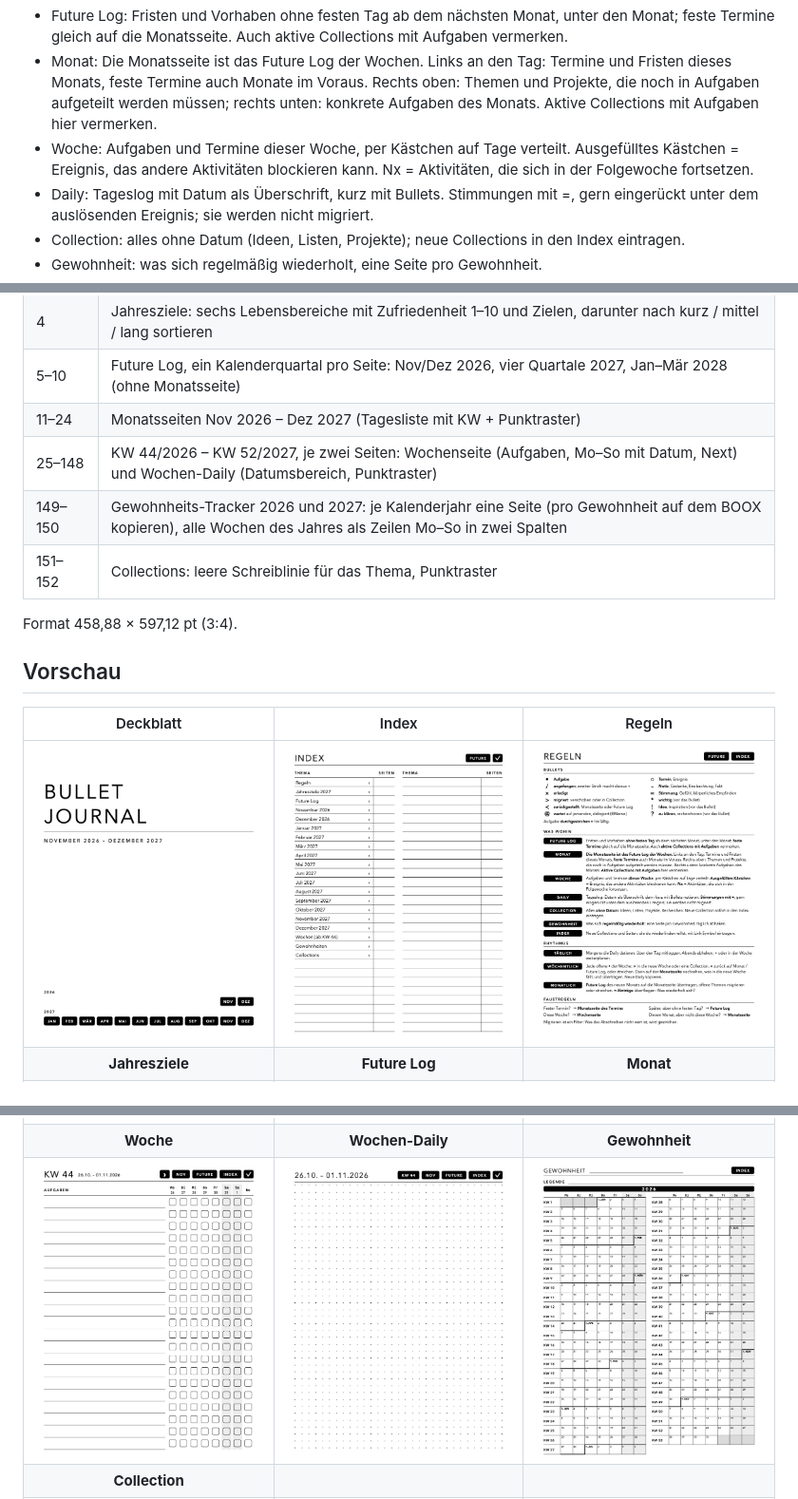
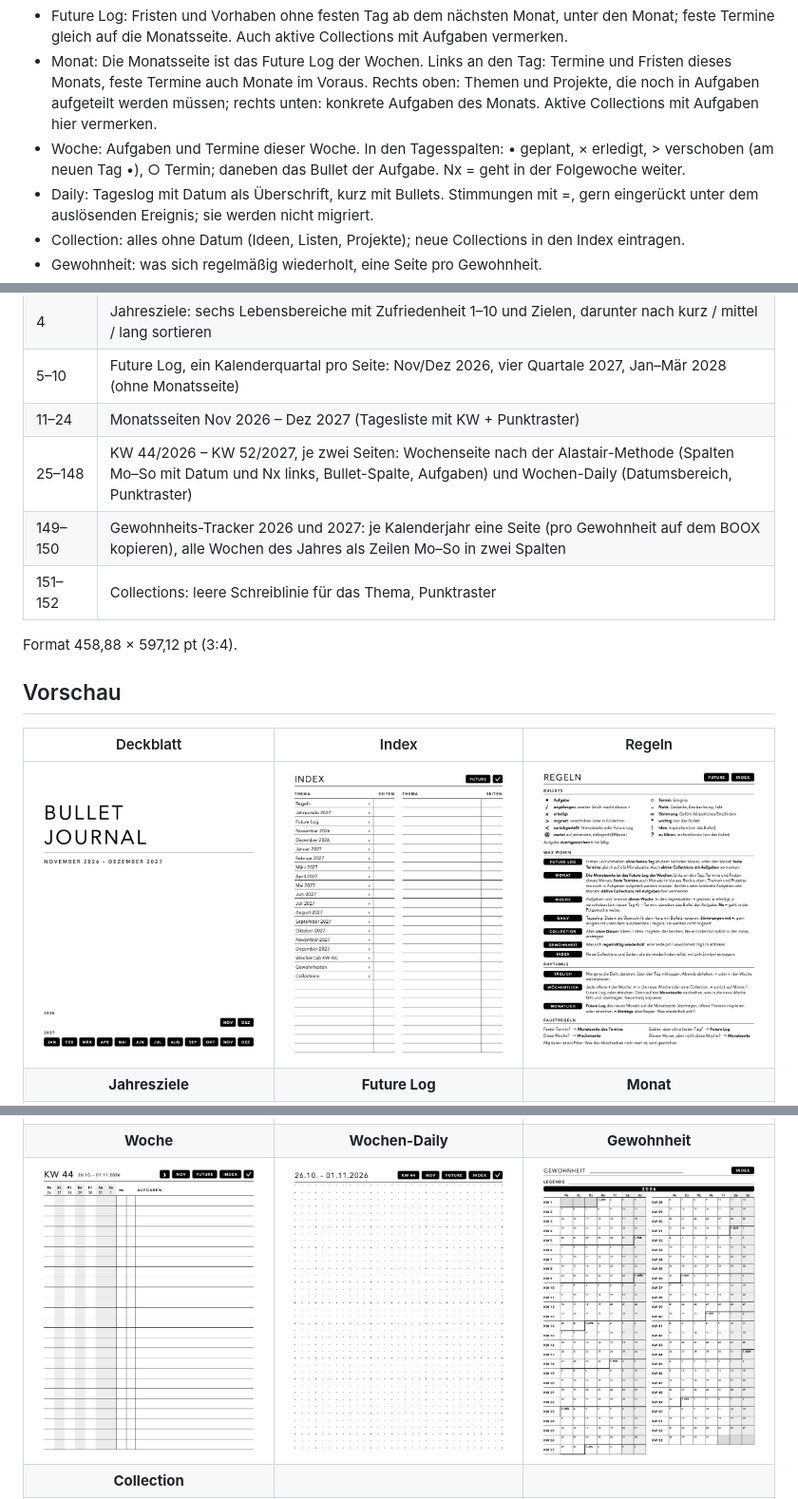
Before and after one commit to dok529/booxbulletjournal, a Markdown page: README.md, 3 parts joined by grey strips. Shown at 95% size. Drawn GitHub-style; pictures changed too: previews/regeln.png, previews/woche.png.

Commit message:
Wochenseite nach der Alastair-Methode: Tagesspalten links ohne Kästchen, Bullet-Spalte, Regeltext angepasst
Co-Authored-By: Claude Opus 5.5 <noreply@anthropic.com>

```diff
--- a/README.md
+++ b/README.md
@@ -37,7 +37,7 @@ Eine durchgestrichene Aufgabe ist hinfällig.
 
 - Future Log: Fristen und Vorhaben ohne festen Tag ab dem nächsten Monat, unter den Monat; feste Termine gleich auf die Monatsseite. Auch aktive Collections mit Aufgaben vermerken.
 - Monat: Die Monatsseite ist das Future Log der Wochen. Links an den Tag: Termine und Fristen dieses Monats, feste Termine auch Monate im Voraus. Rechts oben: Themen und Projekte, die noch in Aufgaben aufgeteilt werden müssen; rechts unten: konkrete Aufgaben des Monats. Aktive Collections mit Aufgaben hier vermerken.
-- Woche: Aufgaben und Termine dieser Woche, per Kästchen auf Tage verteilt. Ausgefülltes Kästchen = Ereignis, das andere Aktivitäten blockieren kann. Nx = Aktivitäten, die sich in der Folgewoche fortsetzen.
+- Woche: Aufgaben und Termine dieser Woche. In den Tagesspalten: • geplant, × erledigt, > verschoben (am neuen Tag •), ○ Termin; daneben das Bullet der Aufgabe. Nx = geht in der Folgewoche weiter.
 - Daily: Tageslog mit Datum als Überschrift, kurz mit Bullets. Stimmungen mit =, gern eingerückt unter dem auslösenden Ereignis; sie werden nicht migriert.
 - Collection: alles ohne Datum (Ideen, Listen, Projekte); neue Collections in den Index eintragen.
 - Gewohnheit: was sich regelmäßig wiederholt, eine Seite pro Gewohnheit.
@@ -80,7 +80,7 @@ kopiert werden; kopierte Seiten behalten ihre eigenen Links (getestet).
 | 4 | Jahresziele: sechs Lebensbereiche mit Zufriedenheit 1–10 und Zielen, darunter nach kurz / mittel / lang sortieren |
 | 5–10 | Future Log, ein Kalenderquartal pro Seite: Nov/Dez 2026, vier Quartale 2027, Jan–Mär 2028 (ohne Monatsseite) |
 | 11–24 | Monatsseiten Nov 2026 – Dez 2027 (Tagesliste mit KW + Punktraster) |
-| 25–148 | KW 44/2026 – KW 52/2027, je zwei Seiten: Wochenseite (Aufgaben, Mo–So mit Datum, Next) und Wochen-Daily (Datumsbereich, Punktraster) |
+| 25–148 | KW 44/2026 – KW 52/2027, je zwei Seiten: Wochenseite nach der Alastair-Methode (Spalten Mo–So mit Datum und Nx links, Bullet-Spalte, Aufgaben) und Wochen-Daily (Datumsbereich, Punktraster) |
 | 149–150 | Gewohnheits-Tracker 2026 und 2027: je Kalenderjahr eine Seite (pro Gewohnheit auf dem BOOX kopieren), alle Wochen des Jahres als Zeilen Mo–So in zwei Spalten |
 | 151–152 | Collections: leere Schreiblinie für das Thema, Punktraster |
 
```
Also changed, not shown: 2 other files.
